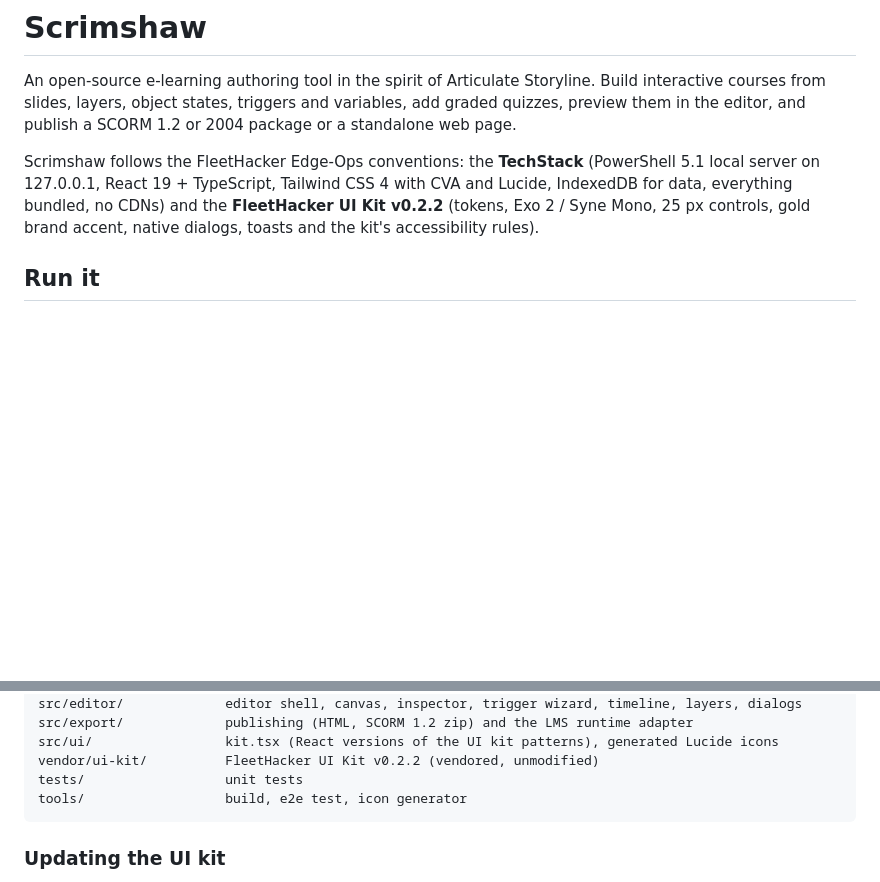
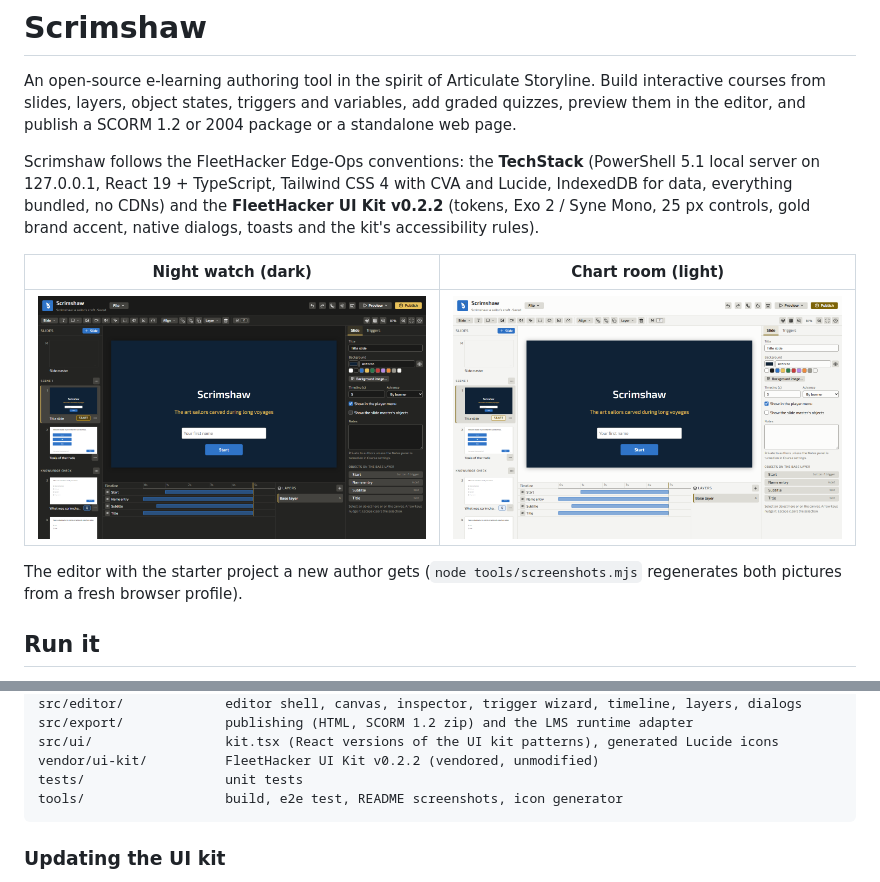
Before and after one commit to fleethacker-data-crucible/Scrimshaw, a Markdown page: README.md, 2 parts joined by grey strips. Rendered like a GitHub page; pictures changed too: docs/screenshots/editor-chart-room.png (added), docs/screenshots/editor-night-watch.png (added); blank space fills up the shorter version.

````diff
--- a/README.md
+++ b/README.md
@@ -10,6 +10,12 @@ Scrimshaw follows the FleetHacker Edge-Ops conventions: the **TechStack** (Power
 server on 127.0.0.1, React 19 + TypeScript, Tailwind CSS 4 with CVA and Lucide, IndexedDB for
 data, everything bundled, no CDNs) and the **FleetHacker UI Kit v0.2.2** (tokens, Exo 2 / Syne
 Mono, 25 px controls, gold brand accent, native dialogs, toasts and the kit's accessibility rules).
+
+| Night watch (dark) | Chart room (light) |
+| --- | --- |
+| ![Scrimshaw editor in the Night watch theme](docs/screenshots/editor-night-watch.png) | ![Scrimshaw editor in the Chart room theme](docs/screenshots/editor-chart-room.png) |
+
+The editor with the starter project a new author gets (`node tools/screenshots.mjs` regenerates both pictures from a fresh browser profile).
 
 ## Run it
 
@@ -76,7 +82,7 @@ src/export/             publishing (HTML, SCORM 1.2 zip) and the LMS runtime ada
 src/ui/                 kit.tsx (React versions of the UI kit patterns), generated Lucide icons
 vendor/ui-kit/          FleetHacker UI Kit v0.2.2 (vendored, unmodified)
 tests/                  unit tests
-tools/                  build, e2e test, icon generator
+tools/                  build, e2e test, README screenshots, icon generator
 ```
 
 ### Updating the UI kit
````
Also changed, not shown: 1 other file.
